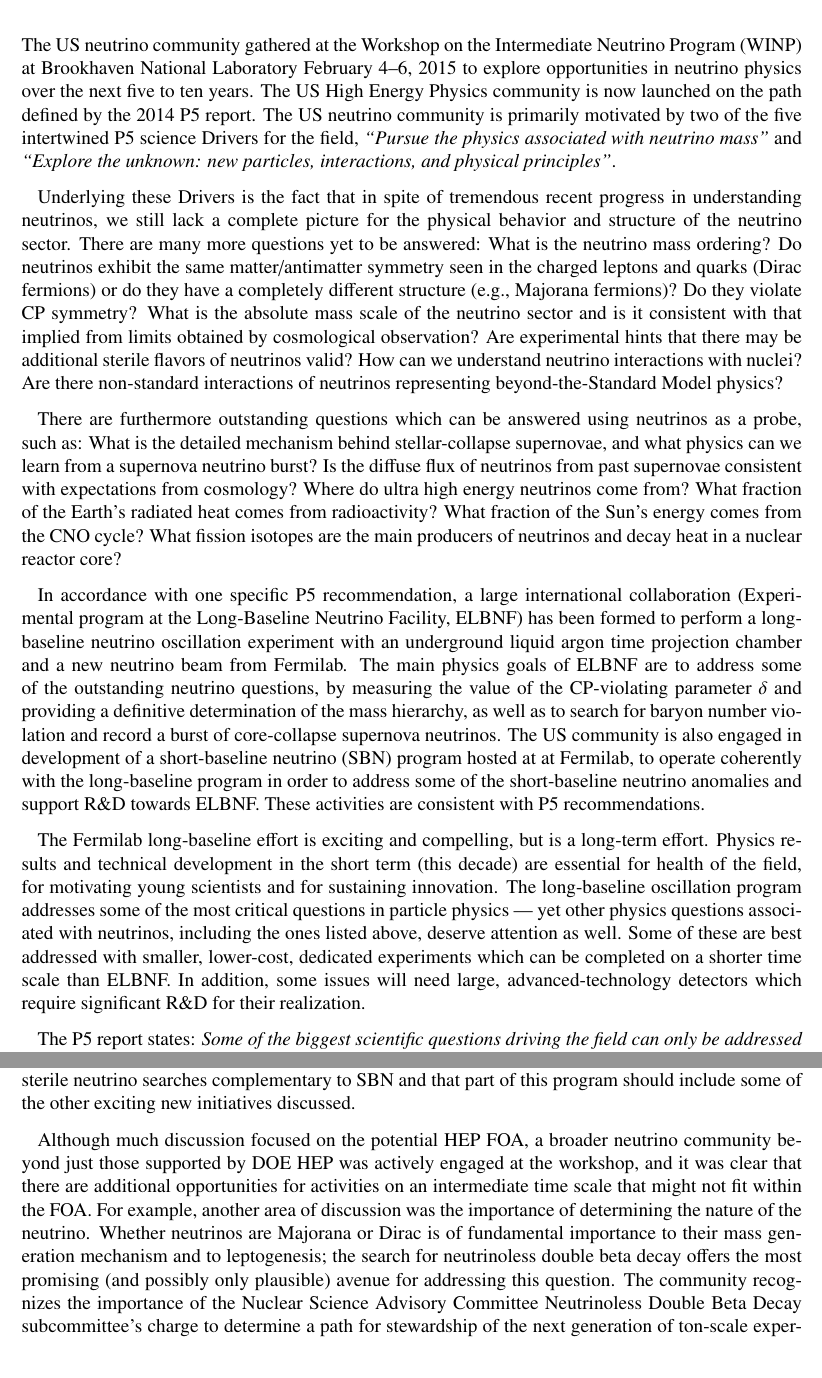
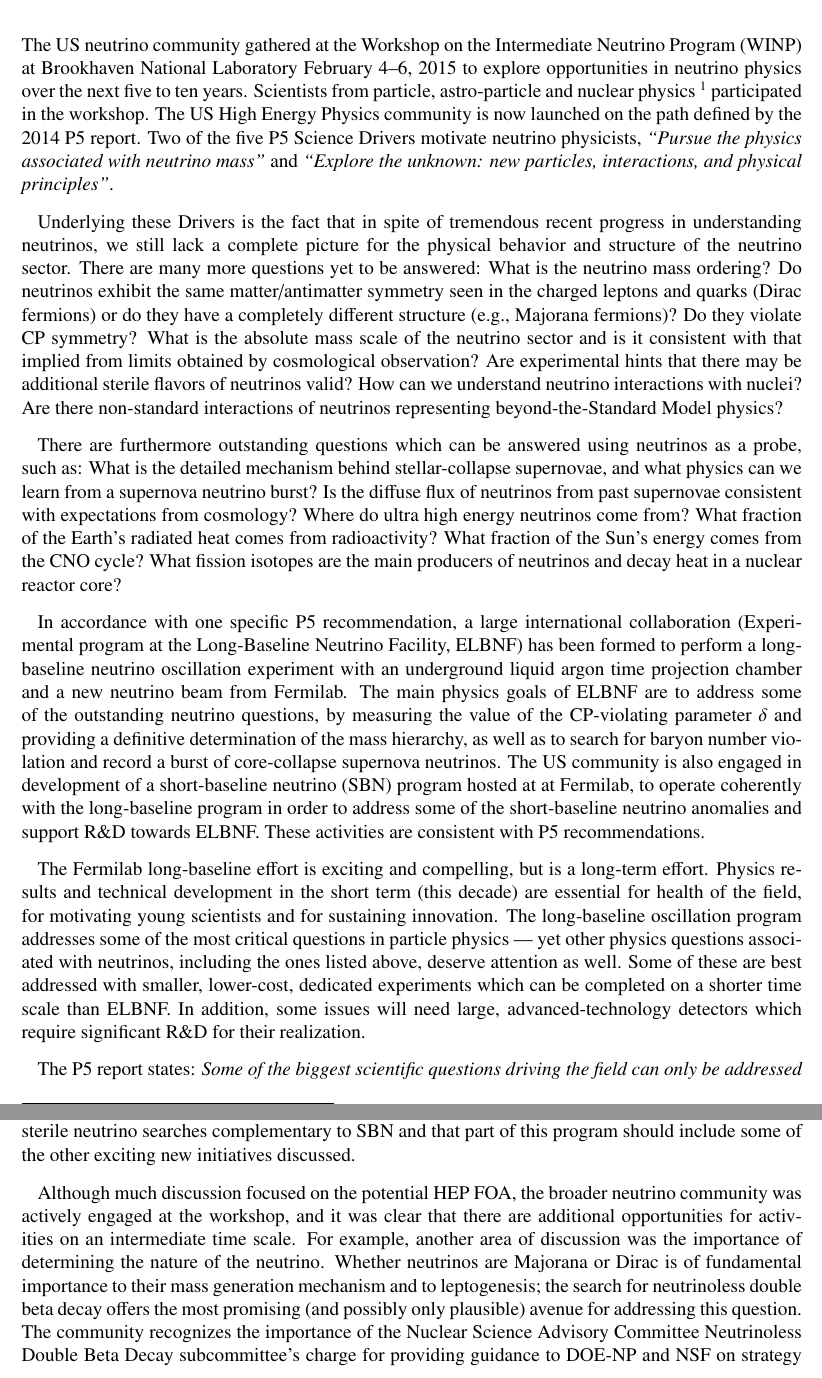
Before and after one commit to IntNeuPro/winp-report, a LaTeX document (WINP.tex, which reads 00_Introduction/Introduction.tex): two parts of pages 6 and 7 of 37 before the commit and two parts of pages 6 and 7 of 38 after it, joined at a grey line, cut so that both start at the same text. Compiled offline with pdfLaTeX.

Commit message:
changes to the introduction from NP

```diff
--- a/00_Introduction/Introduction.tex
+++ b/00_Introduction/Introduction.tex
@@ -5,12 +5,16 @@
 The US neutrino community gathered at the Workshop on the Intermediate
 Neutrino Program (WINP) at Brookhaven National Laboratory February
 4--6, 2015 to explore opportunities in neutrino physics over the next
-five to ten years.  The US High Energy Physics community is now
-launched on the path defined by the 2014 P5 report.  The US neutrino
-community is primarily motivated by two of the five intertwined P5
-science Drivers for the field, \textit{``Pursue the physics associated
-  with neutrino mass''} and \textit{``Explore the unknown: new
-  particles, interactions, and physical principles''}.
+five to ten years. Scientists from particle, astro-particle and
+nuclear physics~\footnote{The Department of Energy Office of Nuclear
+  Physics and National Science Foundation are currently in the midst
+  of a Long Range Planning process that includes neutrino physics.}
+participated in the workshop. The US High Energy Physics community is
+now launched on the path defined by the 2014 P5 report.  Two of the
+five P5 Science Drivers motivate neutrino physicists, \textit{``Pursue
+  the physics associated with neutrino mass''} and \textit{``Explore
+  the unknown: new particles, interactions, and physical
+  principles''}.
 
 Underlying these Drivers is the fact that in spite of tremendous
 recent progress in understanding neutrinos, we still lack a complete
@@ -134,16 +138,16 @@ sterile neutrino searches complementary to SBN and that part of this
 program should include some of the other exciting new initiatives
 discussed.
 
-Although much discussion focused on the potential HEP FOA, a broader
-neutrino community beyond just those supported by DOE HEP was actively
+Although much discussion focused on the potential HEP FOA, the broader
+neutrino community was actively
 engaged at the workshop, and it was clear that there are additional
-opportunities for activities on an intermediate time scale that might
-not fit within the FOA.  For example, another area of discussion was
+opportunities for activities on an intermediate time scale.
+For example, another area of discussion was
 the importance of determining the nature of the neutrino.  Whether
 neutrinos are Majorana or Dirac is of fundamental importance to their
 mass generation mechanism and to leptogenesis; the search for
 neutrinoless double beta decay offers the most promising (and possibly
 only plausible) avenue for addressing this question.  The community
-recognizes the importance of the Nuclear Science Advisory Committee Neutrinoless Double
-Beta Decay subcommittee's charge to determine a path for stewardship
-of the next generation of ton-scale experiments.  In addition, many
+recognizes the importance of the Nuclear Science Advisory Committee
+Neutrinoless Double Beta Decay subcommittee's charge for providing
+guidance to DOE-NP and NSF on strategy for implementation of the next
```
Also changed, not shown: 00_Introduction/Introduction.tex (35 more changed lines).
